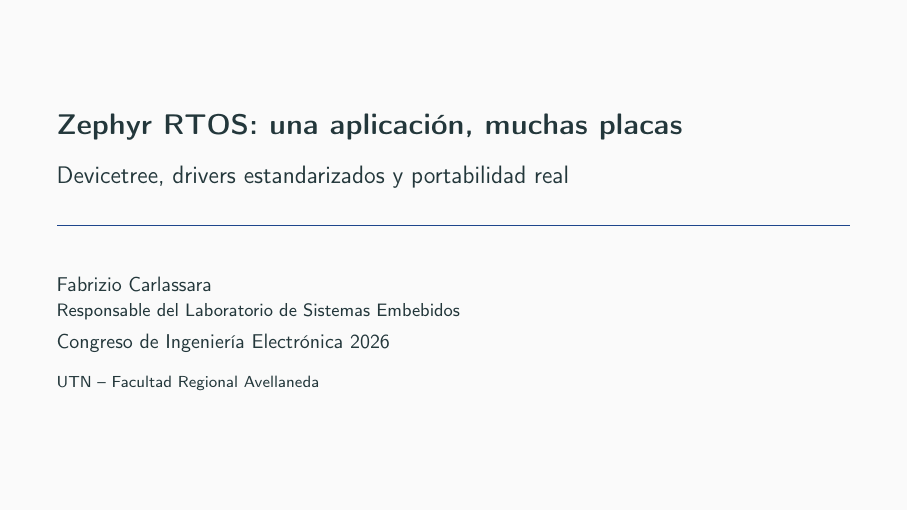
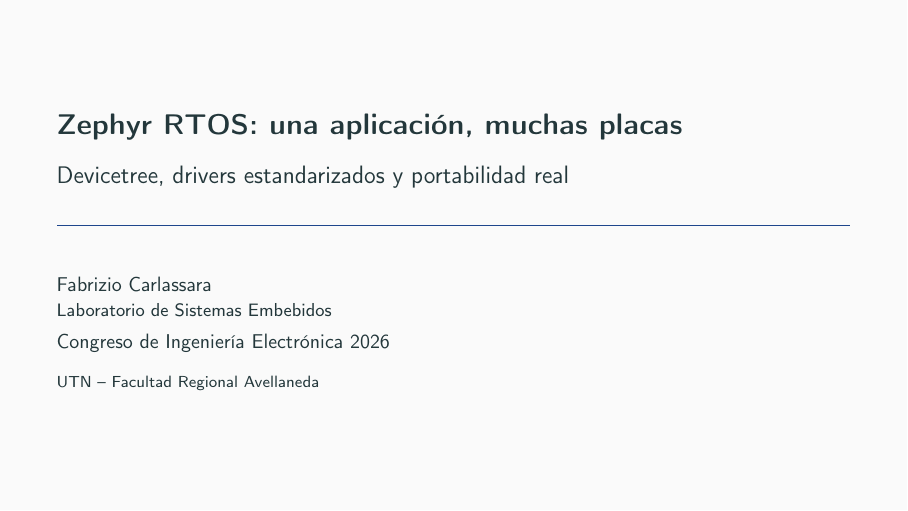
Before and after one commit to utn-fra-lse/cie2026-zephyr, LaTeX slides (charla/zephyr_agnostico.tex): page 1 of 40. Compiled offline with pdfLaTeX.

Commit message:
fix(presentacion): arreglar informacion en la primer diapositiva

```diff
--- a/charla/zephyr_agnostico.tex
+++ b/charla/zephyr_agnostico.tex
@@ -56,7 +56,7 @@
 \title{Zephyr RTOS: una aplicación, muchas placas}
 \subtitle{Devicetree, drivers estandarizados y portabilidad real}
 \author{Fabrizio Carlassara\\
-\footnotesize Responsable del Laboratorio de Sistemas Embebidos}
+\footnotesize Laboratorio de Sistemas Embebidos}
 \institute{UTN -- Facultad Regional Avellaneda}
 \date{Congreso de Ingeniería Electrónica 2026}
 
```
Also changed, not shown: charla/zephyr_agnostico.pdf.
